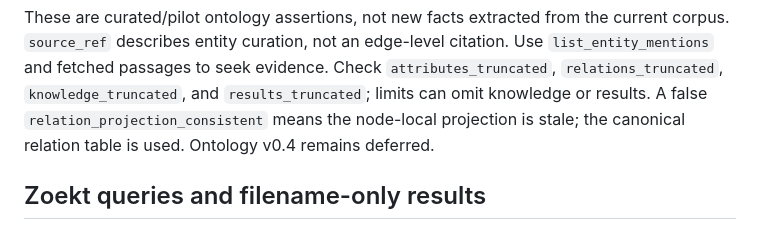
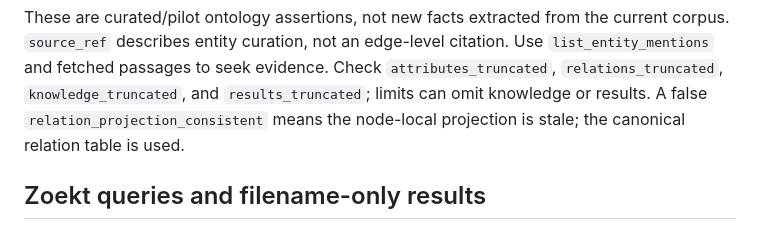
Before and after one commit to suchakr/patra-darpan, a Markdown page: docs/retrieval/search-guide.md, the part around the change. GitHub-like rendering.

Commit message:
docs(retrieval): remove stale v0.4 note

```diff
--- a/docs/retrieval/search-guide.md
+++ b/docs/retrieval/search-guide.md
@@ -89,7 +89,7 @@ citation. Use `list_entity_mentions` and fetched passages to seek evidence.
 Check `attributes_truncated`, `relations_truncated`, `knowledge_truncated`,
 and `results_truncated`; limits can omit knowledge or results. A false
 `relation_projection_consistent` means the node-local projection is stale;
-the canonical relation table is used. Ontology v0.4 remains deferred.
+the canonical relation table is used.
 
 ## Zoekt queries and filename-only results
 
```
